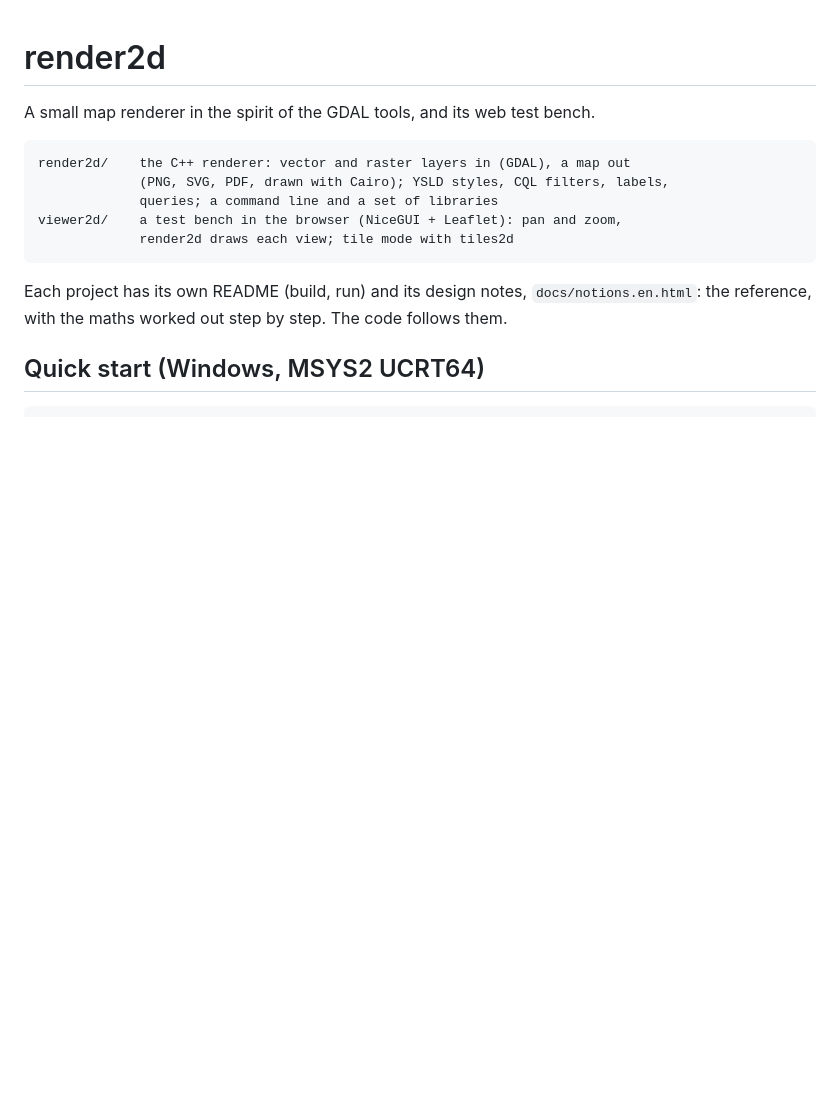
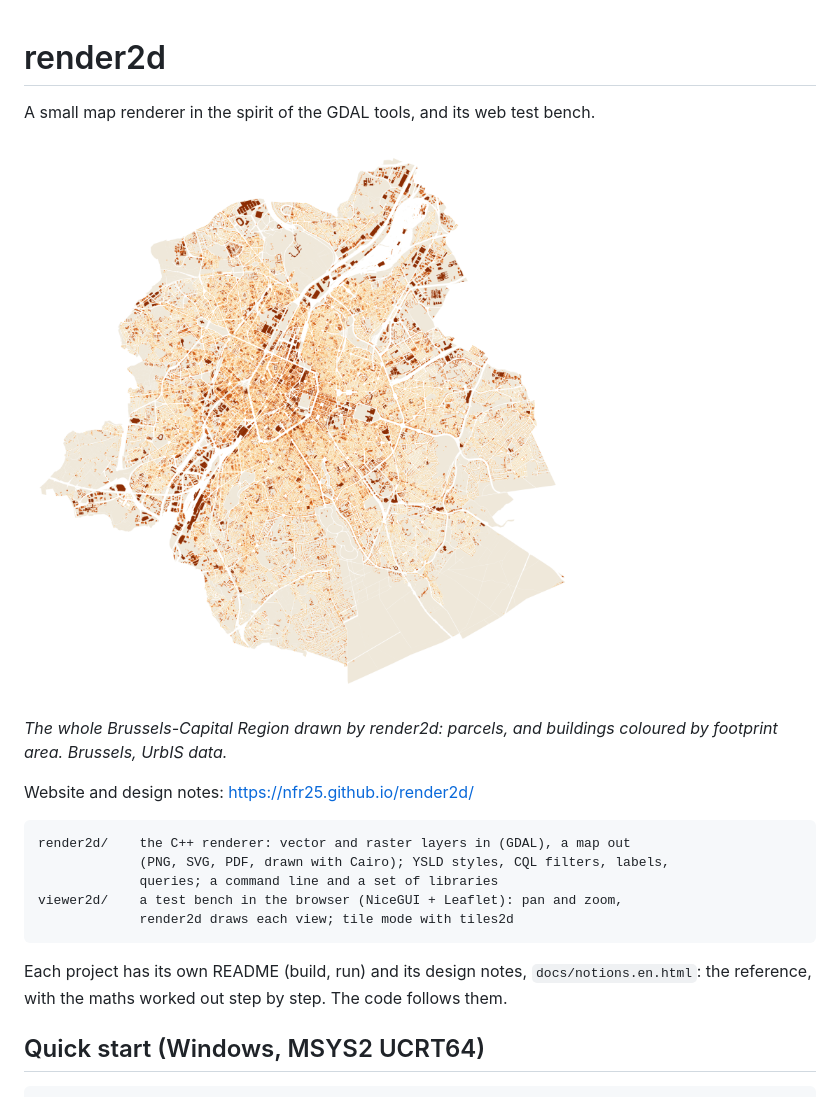
Before and after one commit to nfr25/render2d, a Markdown page: README.md, the part around the change. Drawn GitHub-style; pictures changed too: render2d/docs/img/brussels-region.png (added); blank space fills up the shorter version.

````diff
--- a/README.md
+++ b/README.md
@@ -1,6 +1,13 @@
 # render2d
 
 A small map renderer in the spirit of the GDAL tools, and its web test bench.
+
+![The Brussels-Capital Region drawn by render2d](render2d/docs/img/brussels-region.png)
+
+*The whole Brussels-Capital Region drawn by render2d: parcels, and buildings
+coloured by footprint area. Brussels, UrbIS data.*
+
+Website and design notes: <https://nfr25.github.io/render2d/>
 
 ```
 render2d/    the C++ renderer: vector and raster layers in (GDAL), a map out
````
Also changed, not shown: render2d/README.md (+16 -0 lines), render2d/docs/img/brussels-district.png (added), render2d/docs/img/brussels-street.png (added), 5 other files.
